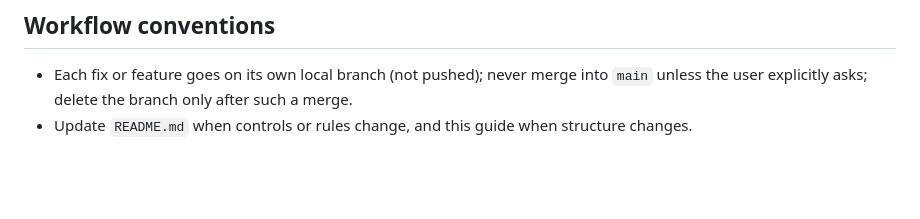
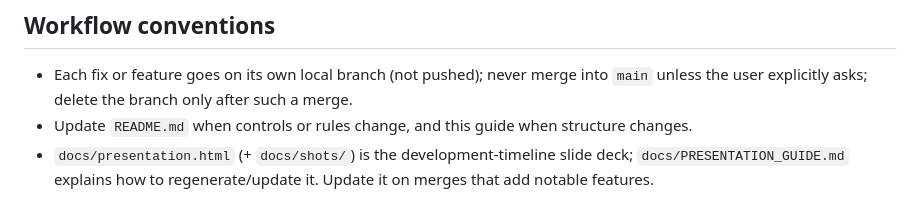
Before and after one commit to daGnutt/ForkliftPussle, a Markdown page: docs/CODE_GUIDE.md, the part around the change. Rendered like a GitHub page; blank space fills up the shorter version.

```diff
--- a/docs/CODE_GUIDE.md
+++ b/docs/CODE_GUIDE.md
@@ -80,3 +80,4 @@ The splash has a `.scoring` paragraph explaining the score; the 'Level complete!
 ## Workflow conventions
 - Each fix or feature goes on its own local branch (not pushed); never merge into `main` unless the user explicitly asks; delete the branch only after such a merge.
 - Update `README.md` when controls or rules change, and this guide when structure changes.
+- `docs/presentation.html` (+ `docs/shots/`) is the development-timeline slide deck; `docs/PRESENTATION_GUIDE.md` explains how to regenerate/update it. Update it on merges that add notable features.
```
Also changed, not shown: .github/copilot-instructions.md (+1 -0 lines), docs/PRESENTATION_GUIDE.md (added, +26 -0 lines).
